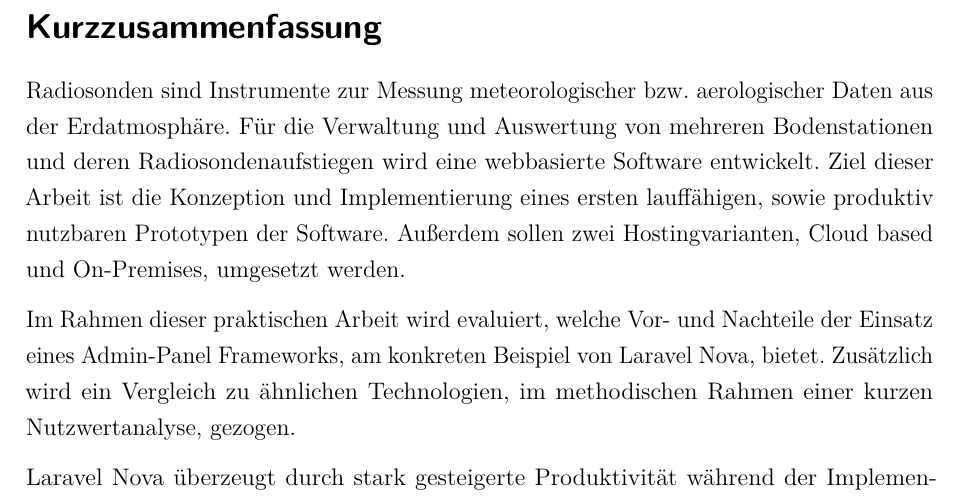
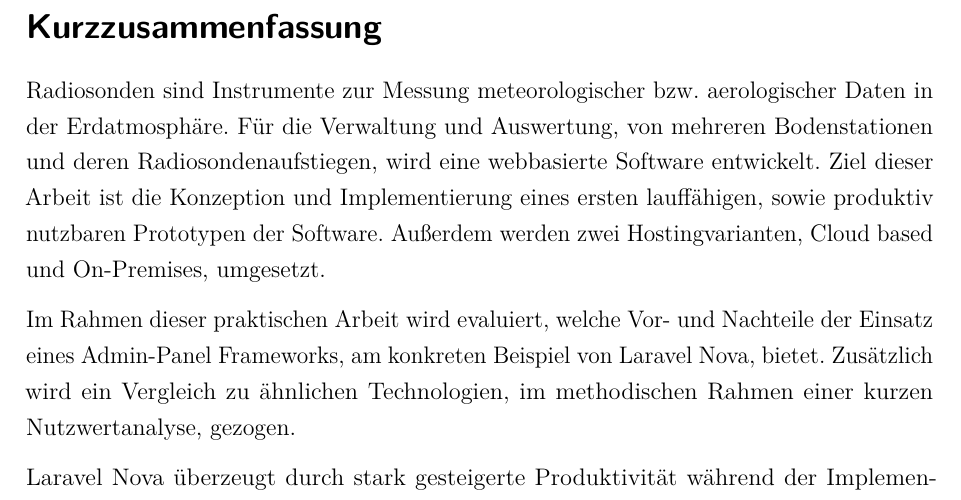
Before and after one commit to nikcani/praxisprojekt, a LaTeX document (main.tex, which reads sections/02_abstract.tex): part of page 3 of 44, cut so that both start at the same text. Compiled offline with pdfLaTeX.

Commit message:
optimize abstract

```diff
--- a/sections/02_abstract.tex
+++ b/sections/02_abstract.tex
@@ -2,10 +2,10 @@
 
 
 \section*{Kurzzusammenfassung}
-Radiosonden sind Instrumente zur Messung meteorologischer bzw.\ aerologischer Daten aus der Erdatmosphäre.
-Für die Verwaltung und Auswertung von mehreren Bodenstationen und deren Radiosondenaufstiegen wird eine webbasierte Software entwickelt.
+Radiosonden sind Instrumente zur Messung meteorologischer bzw.\ aerologischer Daten in der Erdatmosphäre.
+Für die Verwaltung und Auswertung, von mehreren Bodenstationen und deren Radiosondenaufstiegen, wird eine webbasierte Software entwickelt.
 Ziel dieser Arbeit ist die Konzeption und Implementierung eines ersten lauffähigen, sowie produktiv nutzbaren Prototypen der Software.
-Außerdem sollen zwei Hostingvarianten, Cloud based und On-Premises, umgesetzt werden.
+Außerdem werden zwei Hostingvarianten, Cloud based und On-Premises, umgesetzt.
 
 Im Rahmen dieser praktischen Arbeit wird evaluiert, welche Vor- und Nachteile der Einsatz eines Admin-Panel Frameworks, am konkreten Beispiel von Laravel Nova, bietet.
 Zusätzlich wird ein Vergleich zu ähnlichen Technologien, im methodischen Rahmen einer kurzen Nutzwertanalyse, gezogen.
```
